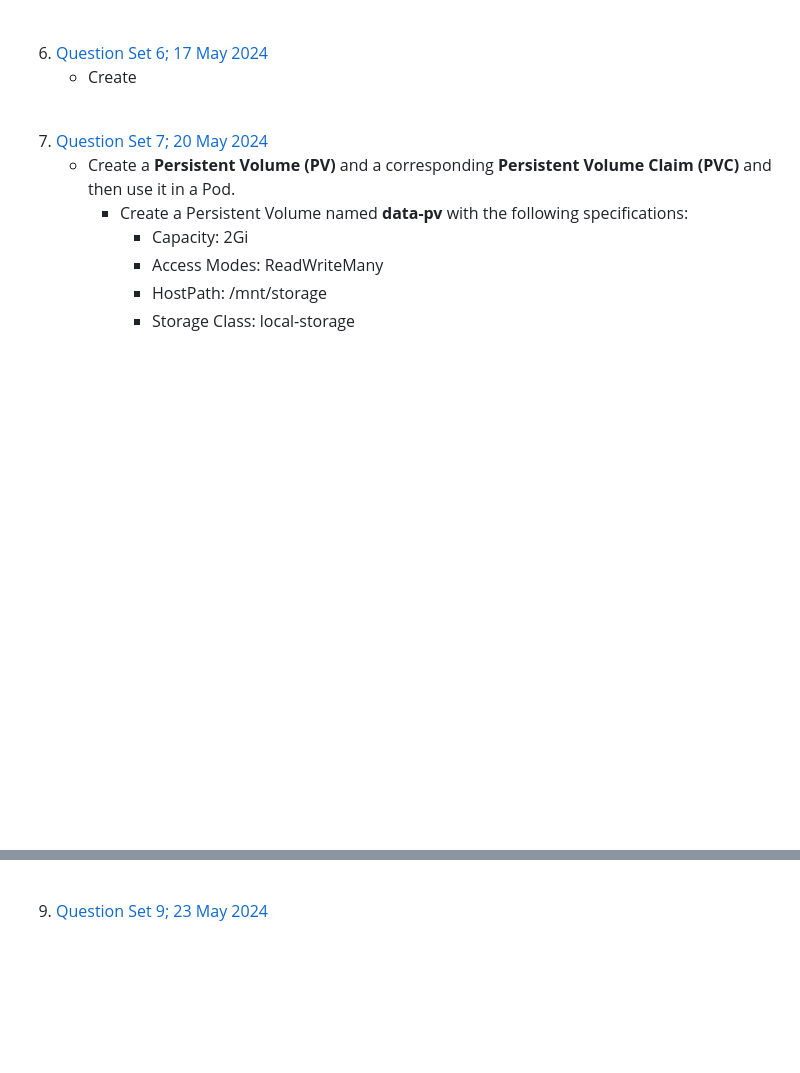
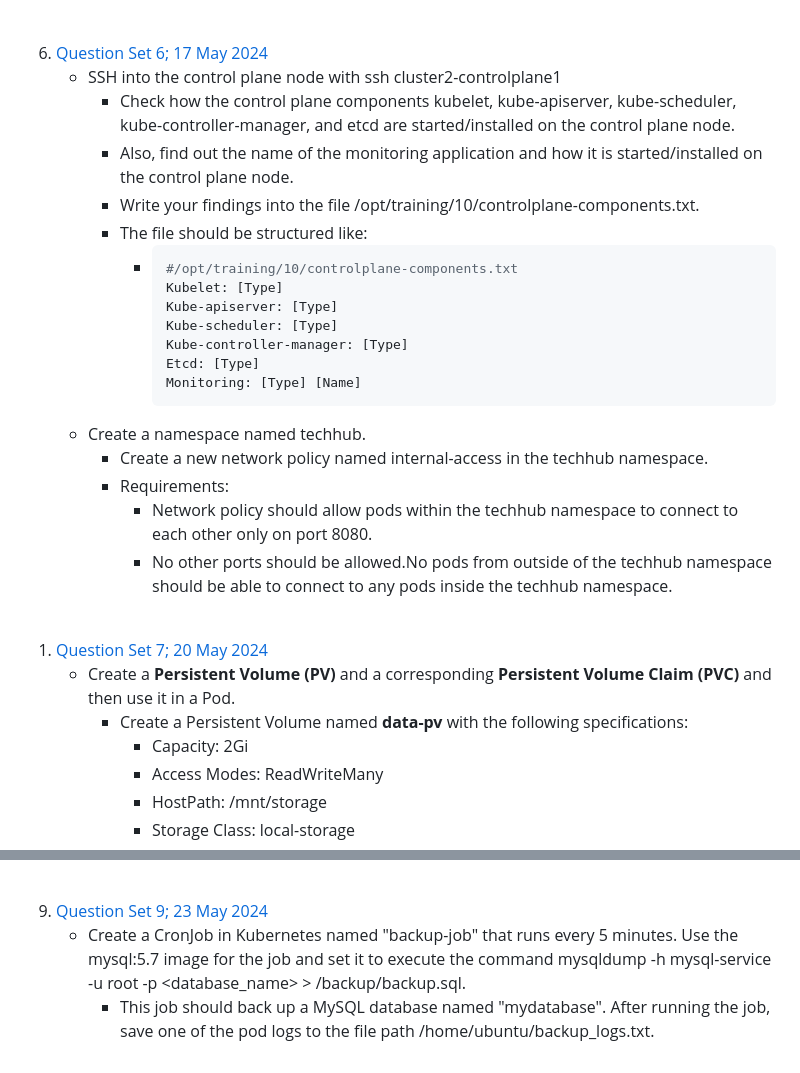
Before and after one commit to haffizhissham/CKA-Practice, a Markdown page: README.md, 2 parts joined by grey strips. Rendered like a GitHub page; blank space fills up the shorter version.

Commit message:
Update main readme

````diff
--- a/README.md
+++ b/README.md
@@ -63,11 +63,29 @@ Ensure that the pod automatically restarts in case of any failure.
 <br>
 
 6. [Question Set 6; 17 May 2024](https://github.com/haffizhissham/CKA-Practice/tree/main/6.%20Kubernetes%20Test%20Questions%20%E2%80%93%206)
-   * Create
+   * SSH into the control plane node with ssh cluster2-controlplane1
+     * Check how the control plane components kubelet, kube-apiserver, kube-scheduler, kube-controller-manager, and etcd are started/installed on the control plane node.
+     * Also, find out the name of the monitoring application and how it is started/installed on the control plane node.
+     * Write your findings into the file /opt/training/10/controlplane-components.txt.
+     * The file should be structured like:
+        * ```yaml
+          #/opt/training/10/controlplane-components.txt
+          Kubelet: [Type]
+          Kube-apiserver: [Type]
+          Kube-scheduler: [Type]
+          Kube-controller-manager: [Type]
+          Etcd: [Type]
+          Monitoring: [Type] [Name]
+            ```
+   * Create a namespace named techhub.
+     * Create a new network policy named internal-access in the techhub namespace.
+     * Requirements:
+       * Network policy should allow pods within the techhub namespace to connect to each other only on port 8080.
+       * No other ports should be allowed.No pods from outside of the techhub namespace should be able to connect to any pods inside the techhub namespace.
 
 <br>
 
-7. [Question Set 7; 20 May 2024](https://github.com/haffizhissham/CKA-Practice/tree/main/7.%20Kubernetes%20Test%20Questions%20%E2%80%93%207)
+1. [Question Set 7; 20 May 2024](https://github.com/haffizhissham/CKA-Practice/tree/main/7.%20Kubernetes%20Test%20Questions%20%E2%80%93%207)
     * Create a **Persistent Volume (PV)** and a corresponding **Persistent Volume Claim (PVC)** and then use it in a Pod.
       * Create a Persistent Volume named **data-pv** with the following specifications:
         * Capacity: 2Gi
@@ -91,3 +109,5 @@ Ensure that the pod automatically restarts in case of any failure.
 <br>
 
 9. [Question Set 9; 23 May 2024](https://github.com/haffizhissham/CKA-Practice/)
+   * Create a CronJob in Kubernetes named "backup-job" that runs every 5 minutes. Use the mysql:5.7 image for the job and set it to execute the command mysqldump -h mysql-service -u root -p <database_name> > /backup/backup.sql.
+     * This job should back up a MySQL database named "mydatabase". After running the job, save one of the pod logs to the file path /home/ubuntu/backup_logs.txt.
````
